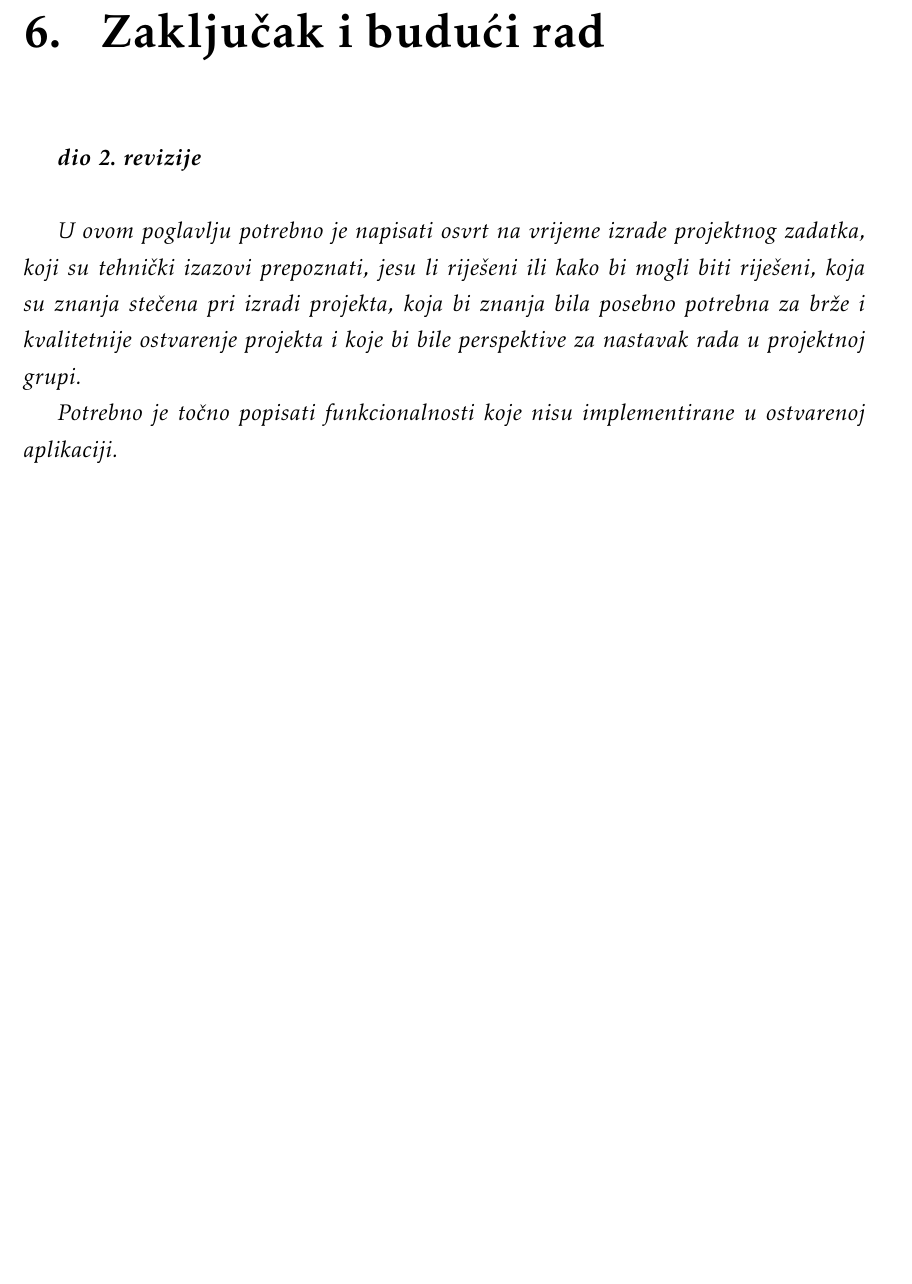
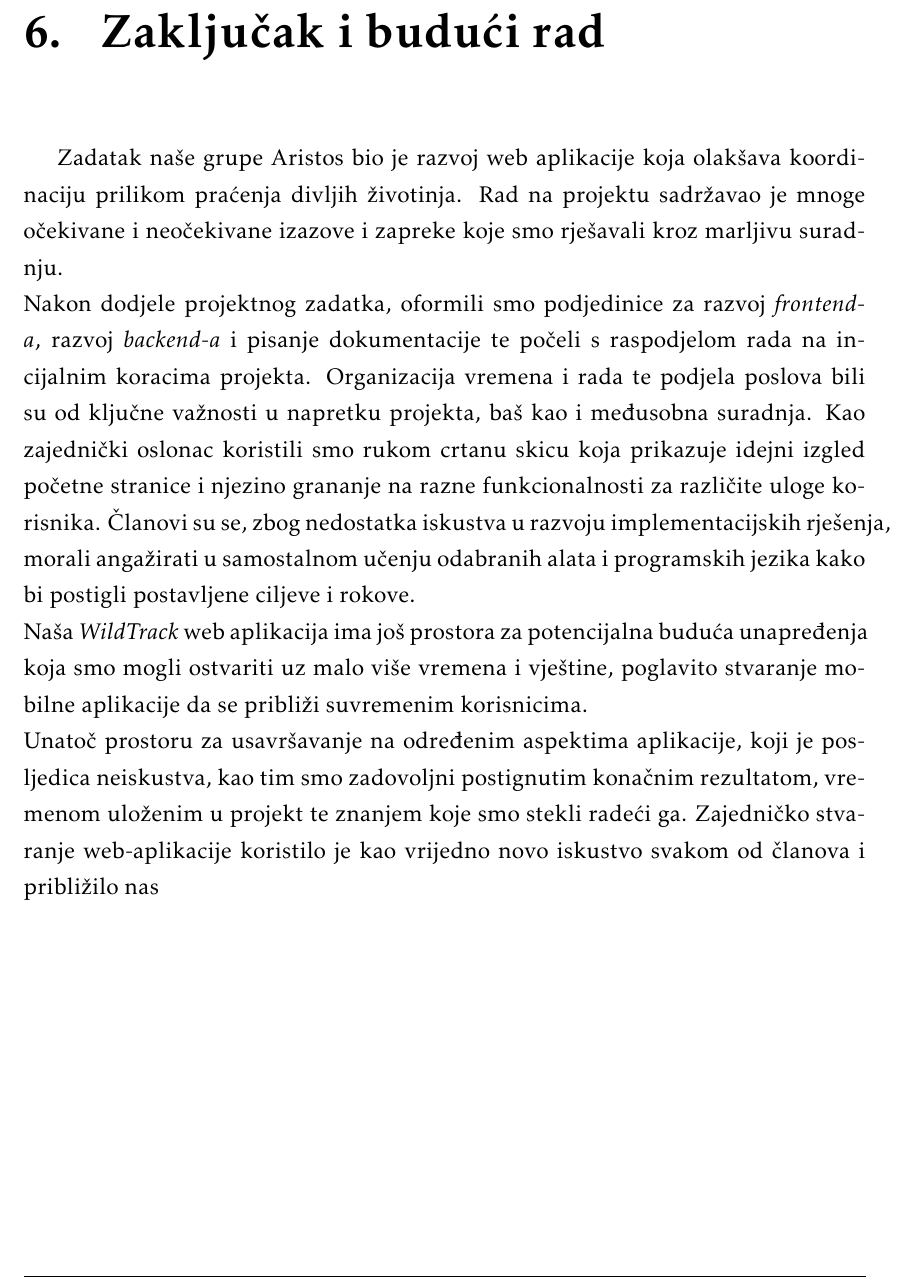
Before and after one commit to josipaudovicic/aristos, a LaTeX document (Dokumentacija/PROGI_ProjektnaDokumentacija.tex, which reads Dokumentacija/Zakljucak.tex): part of page 57 of 64, cut so that both start at the same text, the shorter picture padded with empty space. Compiled offline with pdfLaTeX.

Commit message:
dodan zakljucak

```diff
--- a/Dokumentacija/Zakljucak.tex
+++ b/Dokumentacija/Zakljucak.tex
@@ -1,9 +1,21 @@
 \chapter{Zaključak i budući rad}
 
-		\textbf{\textit{dio 2. revizije}}\\
-
-		 \textit{U ovom poglavlju potrebno je napisati osvrt na vrijeme izrade projektnog zadatka, koji su tehnički izazovi prepoznati, jesu li riješeni ili kako bi mogli biti riješeni, koja su znanja stečena pri izradi projekta, koja bi znanja bila posebno potrebna za brže i kvalitetnije ostvarenje projekta i koje bi bile perspektive za nastavak rada u projektnoj grupi.}
-
-		 \textit{Potrebno je točno popisati funkcionalnosti koje nisu implementirane u ostvarenoj aplikaciji.}
-
+Zadatak naše grupe Aristos bio je razvoj web aplikacije koja olakšava koordinaciju prilikom
+praćenja divljih životinja. Rad na projektu sadržavao je mnoge očekivane i neočekivane izazove
+i zapreke koje smo rješavali kroz marljivu suradnju.
+\newline Nakon dodjele projektnog zadatka, oformili smo podjedinice za razvoj \textit{frontend-a}, razvoj
+\textit{backend-a} i pisanje dokumentacije te počeli s raspodjelom rada na incijalnim koracima projekta.
+ Organizacija vremena i rada te podjela poslova bili su od ključne važnosti u napretku projekta,
+ baš kao i međusobna suradnja.
+ Kao zajednički oslonac koristili smo rukom crtanu skicu koja prikazuje idejni izgled početne stranice
+ i njezino grananje na razne funkcionalnosti za različite uloge korisnika. Članovi su se, zbog
+ nedostatka iskustva u razvoju implementacijskih rješenja, morali angažirati u samostalnom učenju
+ odabranih alata i programskih jezika kako bi postigli postavljene ciljeve i rokove.
+\newline Naša \textit{WildTrack} web aplikacija ima još prostora za potencijalna buduća unapređenja
+koja smo mogli ostvariti uz malo više vremena i vještine, poglavito stvaranje mobilne aplikacije
+da se približi suvremenim korisnicima.
+\newline Unatoč prostoru za usavršavanje na određenim aspektima aplikacije,
+koji je posljedica neiskustva, kao tim smo zadovoljni postignutim konačnim rezultatom,
+vremenom uloženim u projekt te znanjem koje smo stekli radeći ga.
+Zajedničko stvaranje web-aplikacije koristilo je kao vrijedno novo iskustvo svakom od članova i približilo nas
 		\eject
```
Also changed, not shown: Dokumentacija/PROGI_ProjektnaDokumentacija.pdf.
